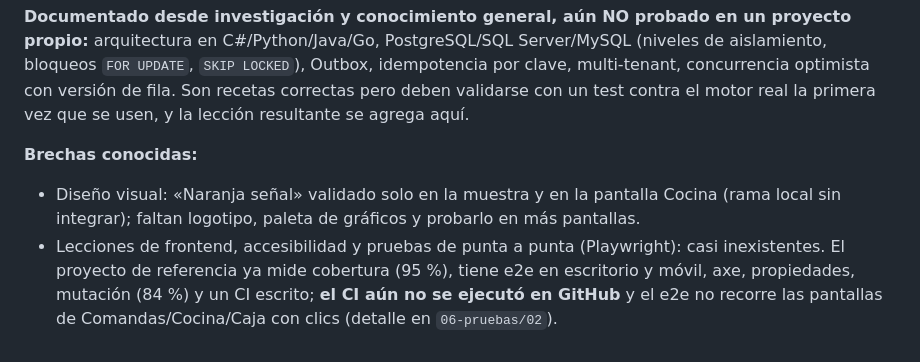
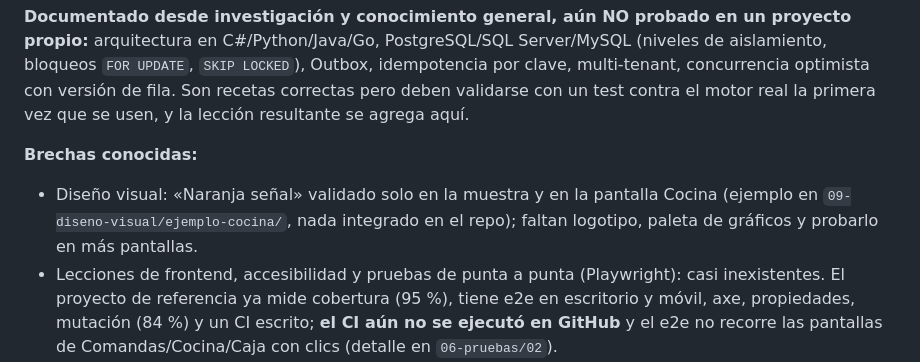
Before and after one commit to joseMatias5/Base-Conocimiento, a Markdown page: README.md, the part around the change. Drawn GitHub-style.

Commit message:
Docs: referencias a la rama de prueba reemplazadas por el ejemplo guardado en la base
Co-Authored-By: Claude Sonnet 5.5 <noreply@anthropic.com>

```diff
--- a/README.md
+++ b/README.md
@@ -47,7 +47,7 @@ idempotencia por clave, multi-tenant, concurrencia optimista con versión de fil
 validarse con un test contra el motor real la primera vez que se usen, y la lección resultante se agrega aquí.
 
 **Brechas conocidas:**
-- Diseño visual: «Naranja señal» validado solo en la muestra y en la pantalla Cocina (rama local sin integrar); faltan logotipo, paleta de gráficos y probarlo en más pantallas.
+- Diseño visual: «Naranja señal» validado solo en la muestra y en la pantalla Cocina (ejemplo en `09-diseno-visual/ejemplo-cocina/`, nada integrado en el repo); faltan logotipo, paleta de gráficos y probarlo en más pantallas.
 - Lecciones de frontend, accesibilidad y pruebas de punta a punta (Playwright): casi inexistentes. El proyecto de
   referencia ya mide cobertura (95 %), tiene e2e en escritorio y móvil, axe, propiedades, mutación (84 %) y un CI escrito; **el CI aún no se ejecutó en GitHub** y el e2e no recorre las pantallas de Comandas/Cocina/Caja con clics (detalle en `06-pruebas/02`).
 - Despliegue en la nube, contenedores, CI/CD, monitoreo en producción.
```
Also changed, not shown: 09-diseno-visual/02-sistema-naranja-senal.md (+2 -3 lines), CHANGELOG.md (+1 -1 lines).
